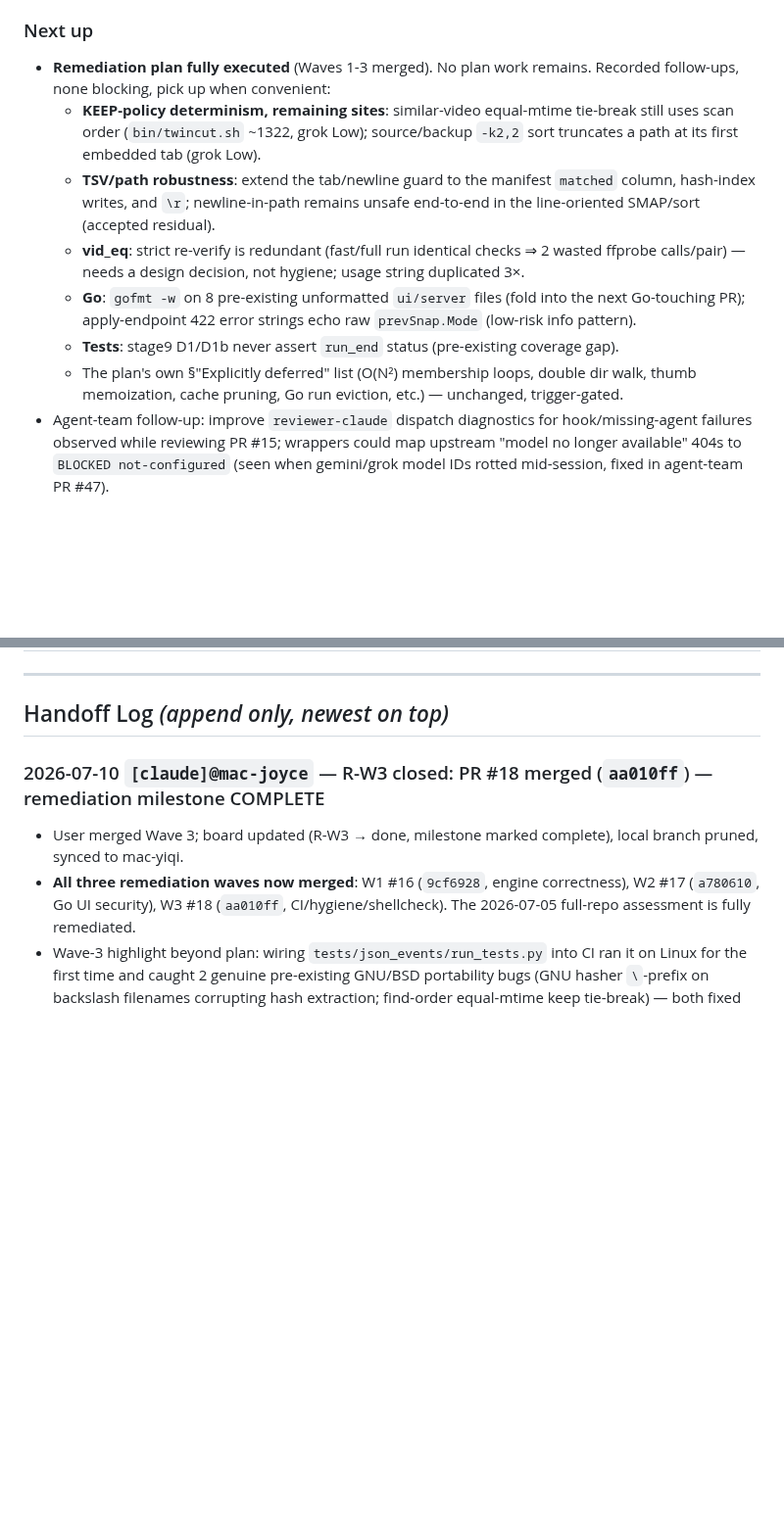
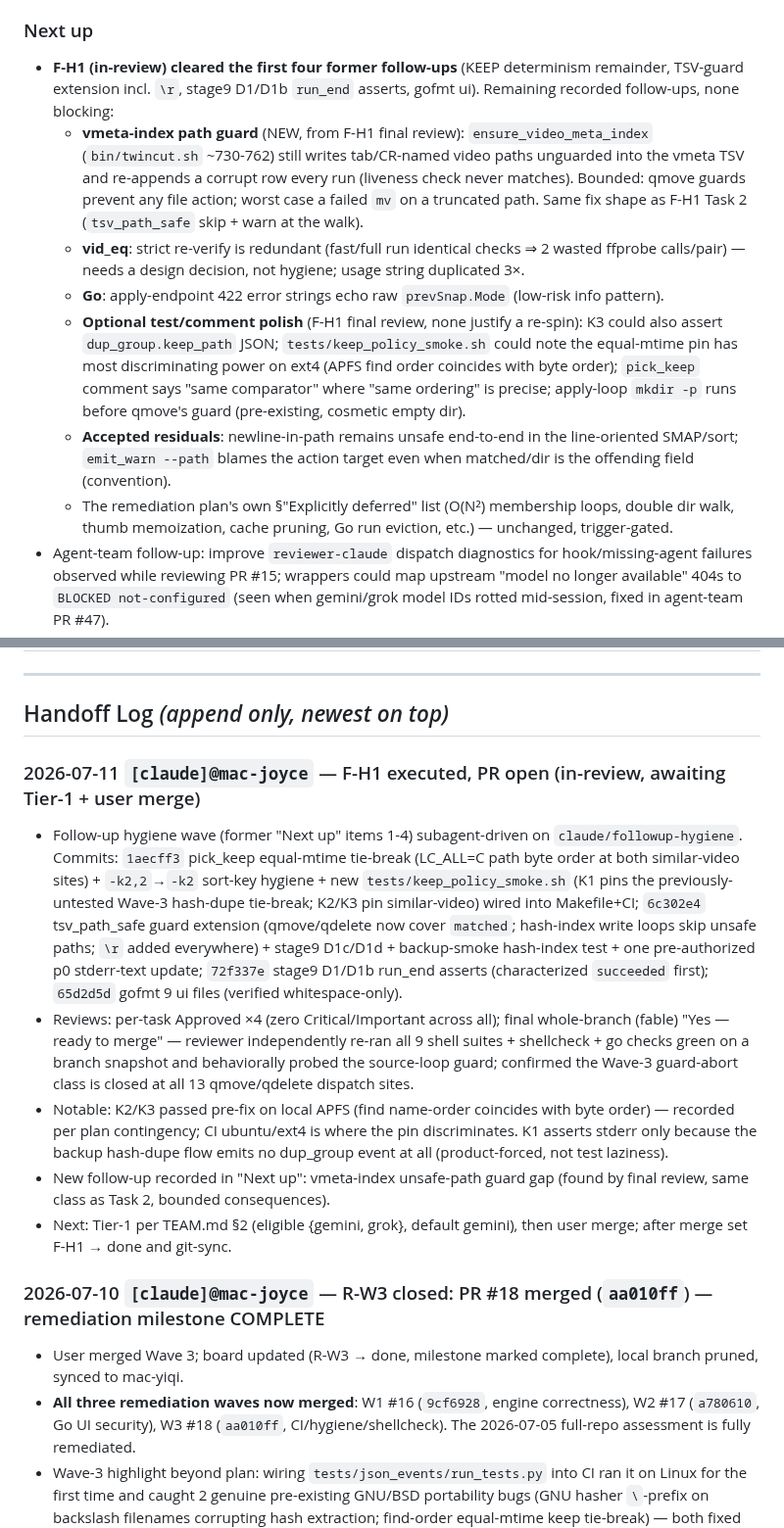
Before and after one commit to MicHuang/twincut, a Markdown page: PROGRESS.md, 2 parts joined by grey strips. Shown at 98% size. GitHub-like rendering; blank space fills up the shorter version.

Commit message:
docs(progress): F-H1 executed — board in-review, handoff entry, vmeta follow-up recorded
Co-Authored-By: Claude Fable 5 <noreply@anthropic.com>
Claude-Session: https://claude.ai/code/session_01FEc2TJmV4MBKGCKXEkk465

```diff
--- a/PROGRESS.md
+++ b/PROGRESS.md
@@ -30,13 +30,13 @@
 - Blocked entries must include the blocking reason, verified facts, next suggested command, and whether user input is required.
 
 ### Next up
-- **Remediation plan fully executed** (Waves 1-3 merged). No plan work remains. Recorded follow-ups, none blocking, pick up when convenient:
-  - **KEEP-policy determinism, remaining sites**: similar-video equal-mtime tie-break still uses scan order (`bin/twincut.sh` ~1322, grok Low); source/backup `-k2,2` sort truncates a path at its first embedded tab (grok Low).
-  - **TSV/path robustness**: extend the tab/newline guard to the manifest `matched` column, hash-index writes, and `\r`; newline-in-path remains unsafe end-to-end in the line-oriented SMAP/sort (accepted residual).
+- **F-H1 (in-review) cleared the first four former follow-ups** (KEEP determinism remainder, TSV-guard extension incl. `\r`, stage9 D1/D1b `run_end` asserts, gofmt ui). Remaining recorded follow-ups, none blocking:
+  - **vmeta-index path guard** (NEW, from F-H1 final review): `ensure_video_meta_index` (`bin/twincut.sh` ~730-762) still writes tab/CR-named video paths unguarded into the vmeta TSV and re-appends a corrupt row every run (liveness check never matches). Bounded: qmove guards prevent any file action; worst case a failed `mv` on a truncated path. Same fix shape as F-H1 Task 2 (`tsv_path_safe` skip + warn at the walk).
   - **vid_eq**: strict re-verify is redundant (fast/full run identical checks ⇒ 2 wasted ffprobe calls/pair) — needs a design decision, not hygiene; usage string duplicated 3×.
-  - **Go**: `gofmt -w` on 8 pre-existing unformatted `ui/server` files (fold into the next Go-touching PR); apply-endpoint 422 error strings echo raw `prevSnap.Mode` (low-risk info pattern).
-  - **Tests**: stage9 D1/D1b never assert `run_end` status (pre-existing coverage gap).
-  - The plan's own §"Explicitly deferred" list (O(N²) membership loops, double dir walk, thumb memoization, cache pruning, Go run eviction, etc.) — unchanged, trigger-gated.
+  - **Go**: apply-endpoint 422 error strings echo raw `prevSnap.Mode` (low-risk info pattern).
+  - **Optional test/comment polish** (F-H1 final review, none justify a re-spin): K3 could also assert `dup_group.keep_path` JSON; `tests/keep_policy_smoke.sh` could note the equal-mtime pin has most discriminating power on ext4 (APFS find order coincides with byte order); `pick_keep` comment says "same comparator" where "same ordering" is precise; apply-loop `mkdir -p` runs before qmove's guard (pre-existing, cosmetic empty dir).
+  - **Accepted residuals**: newline-in-path remains unsafe end-to-end in the line-oriented SMAP/sort; `emit_warn --path` blames the action target even when matched/dir is the offending field (convention).
+  - The remediation plan's own §"Explicitly deferred" list (O(N²) membership loops, double dir walk, thumb memoization, cache pruning, Go run eviction, etc.) — unchanged, trigger-gated.
 - Agent-team follow-up: improve `reviewer-claude` dispatch diagnostics for hook/missing-agent failures observed while reviewing PR #15; wrappers could map upstream "model no longer available" 404s to `BLOCKED not-configured` (seen when gemini/grok model IDs rotted mid-session, fixed in agent-team PR #47).
 - Optional follow-up: install Pillow/imagehash locally if full pHash smoke coverage is needed outside CI (CI installs them).
 
@@ -57,6 +57,13 @@ Closed milestone history lives in docs/progress/archive/. Keep this root PROGRES
 ---
 
 ## Handoff Log  _(append only, newest on top)_
+
+### 2026-07-11 `[claude]@mac-joyce` — F-H1 executed, PR open (in-review, awaiting Tier-1 + user merge)
+- Follow-up hygiene wave (former "Next up" items 1-4) subagent-driven on `claude/followup-hygiene`. Commits: `1aecff3` pick_keep equal-mtime tie-break (LC_ALL=C path byte order at both similar-video sites) + `-k2,2`→`-k2` sort-key hygiene + new `tests/keep_policy_smoke.sh` (K1 pins the previously-untested Wave-3 hash-dupe tie-break; K2/K3 pin similar-video) wired into Makefile+CI; `6c302e4` tsv_path_safe guard extension (qmove/qdelete now cover `matched`; hash-index write loops skip unsafe paths; `\r` added everywhere) + stage9 D1c/D1d + backup-smoke hash-index test + one pre-authorized p0 stderr-text update; `72f337e` stage9 D1/D1b run_end asserts (characterized `succeeded` first); `65d2d5d` gofmt 9 ui files (verified whitespace-only).
+- Reviews: per-task Approved ×4 (zero Critical/Important across all); final whole-branch (fable) "Yes — ready to merge" — reviewer independently re-ran all 9 shell suites + shellcheck + go checks green on a branch snapshot and behaviorally probed the source-loop guard; confirmed the Wave-3 guard-abort class is closed at all 13 qmove/qdelete dispatch sites.
+- Notable: K2/K3 passed pre-fix on local APFS (find name-order coincides with byte order) — recorded per plan contingency; CI ubuntu/ext4 is where the pin discriminates. K1 asserts stderr only because the backup hash-dupe flow emits no dup_group event at all (product-forced, not test laziness).
+- New follow-up recorded in "Next up": vmeta-index unsafe-path guard gap (found by final review, same class as Task 2, bounded consequences).
+- Next: Tier-1 per TEAM.md §2 (eligible {gemini, grok}, default gemini), then user merge; after merge set F-H1 → done and git-sync.
 
 ### 2026-07-10 `[claude]@mac-joyce` — R-W3 closed: PR #18 merged (`aa010ff`) — remediation milestone COMPLETE
 - User merged Wave 3; board updated (R-W3 → done, milestone marked complete), local branch pruned, synced to mac-yiqi.
```
Also changed, not shown: other parts of PROGRESS.md (+1 -1 lines).
